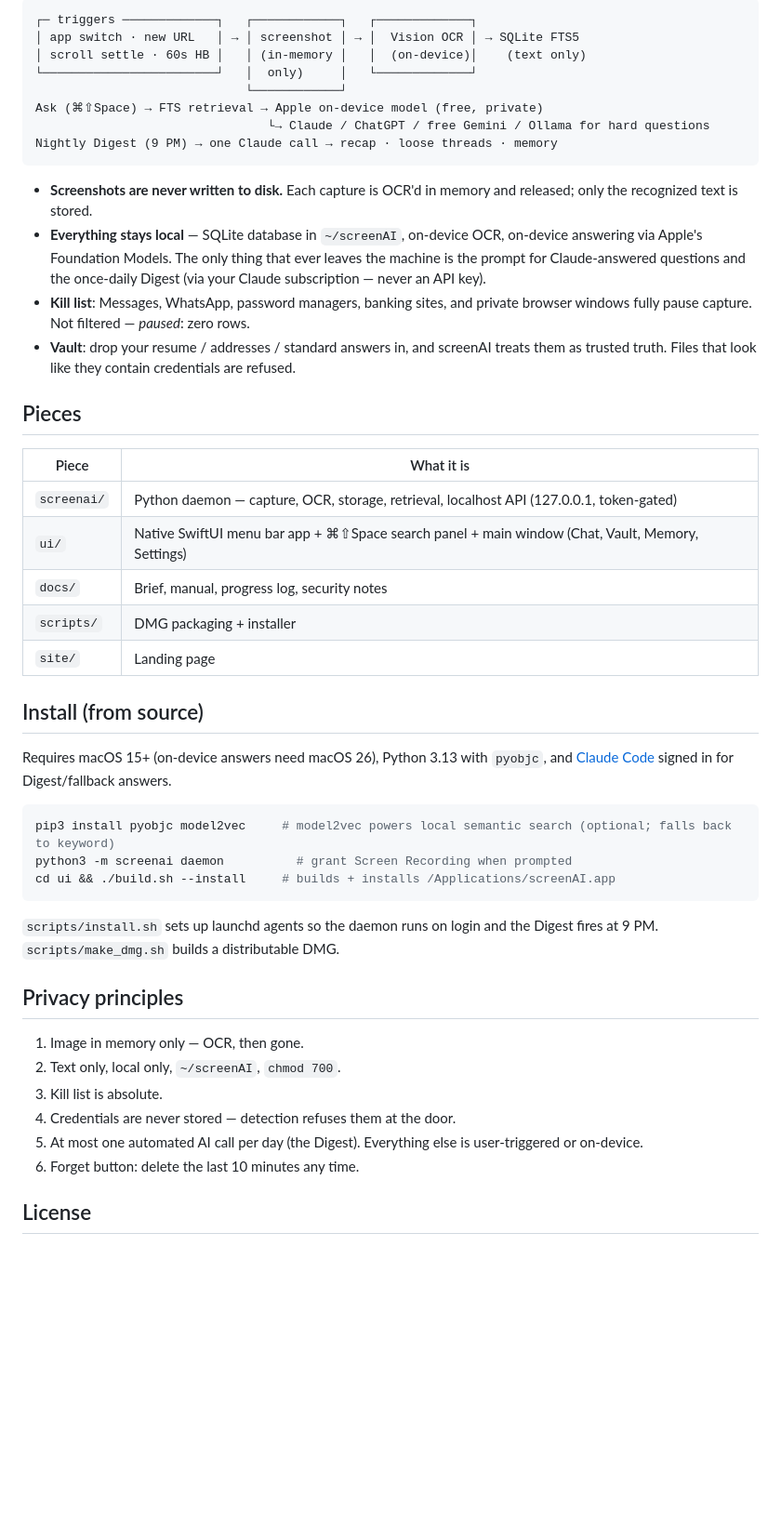
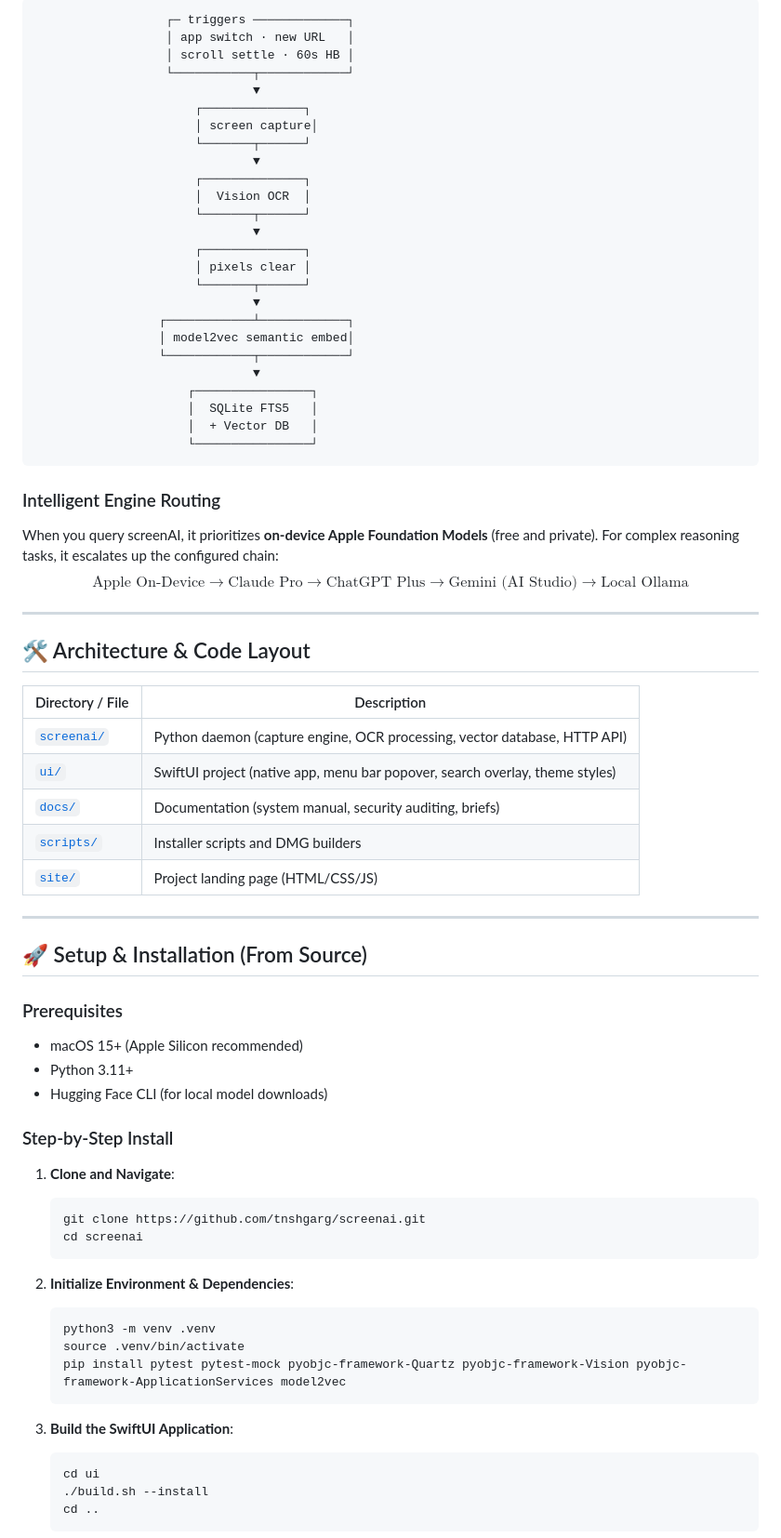
Before and after one commit to tnshgarg/screenai, a Markdown page: README.md, the part around one of its changes. Shown at 93% size. GitHub-like rendering; blank space fills up the shorter version.

Commit message:
Update README.md with comprehensive screenAI project specifications

````diff
--- a/README.md
+++ b/README.md
@@ -30,50 +46,76 @@ Answers come from Apple's on-device model in a few seconds — the badge shows w
 
 ```
-┌─ triggers ─────────────┐   ┌────────────┐   ┌─────────────┐
-│ app switch · new URL   │ → │ screenshot │ → │  Vision OCR │ → SQLite FTS5
-│ scroll settle · 60s HB │   │ (in-memory │   │  (on-device)│    (text only)
-└────────────────────────┘   │  only)     │   └─────────────┘
-                             └────────────┘
-Ask (⌘⇧Space) → FTS retrieval → Apple on-device model (free, private)
-                                └→ Claude / ChatGPT / free Gemini / Ollama for hard questions
-Nightly Digest (9 PM) → one Claude call → recap · loose threads · memory
+                  ┌─ triggers ─────────────┐
+                  │ app switch · new URL   │
+                  │ scroll settle · 60s HB │
+                  └───────────┬────────────┘
+                              ▼
+                      ┌──────────────┐
+                      │ screen capture│
+                      └───────┬──────┘
+                              ▼
+                      ┌──────────────┐
+                      │  Vision OCR  │
+                      └───────┬──────┘
+                              ▼
+                      ┌──────────────┐
+                      │ pixels clear │
+                      └───────┬──────┘
+                              ▼
+                 ┌────────────┴────────────┐
+                 │ model2vec semantic embed│
+                 └────────────┬────────────┘
+                              ▼
+                     ┌────────────────┐
+                     │  SQLite FTS5   │
+                     │  + Vector DB   │
+                     └────────────────┘
 ```
 
-- **Screenshots are never written to disk.** Each capture is OCR'd in memory and released; only the recognized text is stored.
-- **Everything stays local** — SQLite database in `~/screenAI`, on-device OCR, on-device answering via Apple's Foundation Models. The only thing that ever leaves the machine is the prompt for Claude-answered questions and the once-daily Digest (via your Claude subscription — never an API key).
-- **Kill list**: Messages, WhatsApp, password managers, banking sites, and private browser windows fully pause capture. Not filtered — *paused*: zero rows.
-- **Vault**: drop your resume / addresses / standard answers in, and screenAI treats them as trusted truth. Files that look like they contain credentials are refused.
+### Intelligent Engine Routing
+When you query screenAI, it prioritizes **on-device Apple Foundation Models** (free and private). For complex reasoning tasks, it escalates up the configured chain:
+$$\text{Apple On-Device} \longrightarrow \text{Claude Pro} \longrightarrow \text{ChatGPT Plus} \longrightarrow \text{Gemini (AI Studio)} \longrightarrow \text{Local Ollama}$$
 
-## Pieces
+---
 
-| Piece | What it is |
+## 🛠️ Architecture & Code Layout
+
+| Directory / File | Description |
 |---|---|
-| `screenai/` | Python daemon — capture, OCR, storage, retrieval, localhost API (127.0.0.1, token-gated) |
-| `ui/` | Native SwiftUI menu bar app + ⌘⇧Space search panel + main window (Chat, Vault, Memory, Settings) |
-| `docs/` | Brief, manual, progress log, security notes |
-| `scripts/` | DMG packaging + installer |
-| `site/` | Landing page |
+| [`screenai/`](file:///Users/chinmaysoni/Desktop/Rewisp-main/screenai/) | Python daemon (capture engine, OCR processing, vector database, HTTP API) |
+| [`ui/`](file:///Users/chinmaysoni/Desktop/Rewisp-main/ui/) | SwiftUI project (native app, menu bar popover, search overlay, theme styles) |
+| [`docs/`](file:///Users/chinmaysoni/Desktop/Rewisp-main/docs/) | Documentation (system manual, security auditing, briefs) |
+| [`scripts/`](file:///Users/chinmaysoni/Desktop/Rewisp-main/scripts/) | Installer scripts and DMG builders |
+| [`site/`](file:///Users/chinmaysoni/Desktop/Rewisp-main/site/) | Project landing page (HTML/CSS/JS) |
 
-## Install (from source)
+---
 
-Requires macOS 15+ (on-device answers need macOS 26), Python 3.13 with `pyobjc`, and [Claude Code](https://claude.com/claude-code) signed in for Digest/fallback answers.
+## 🚀 Setup & Installation (From Source)
 
-```sh
-pip3 install pyobjc model2vec     # model2vec powers local semantic search (optional; falls back to keyword)
-python3 -m screenai daemon          # grant Screen Recording when prompted
-cd ui && ./build.sh --install     # builds + installs /Applications/screenAI.app
-```
+### Prerequisites
+* macOS 15+ (Apple Silicon recommended)
+* Python 3.11+
+* Hugging Face CLI (for local model downloads)
 
-`scripts/install.sh` sets up launchd agents so the daemon runs on login and the Digest fires at 9 PM. `scripts/make_dmg.sh` builds a distributable DMG.
+### Step-by-Step Install
 
-## Privacy principles
+1. **Clone and Navigate**:
+   ```bash
+   git clone https://github.com/tnshgarg/screenai.git
+   cd screenai
+   ```
 
-1. Image in memory only — OCR, then gone.
-2. Text only, local only, `~/screenAI`, `chmod 700`.
-3. Kill list is absolute.
-4. Credentials are never stored — detection refuses them at the door.
-5. At most one automated AI call per day (the Digest). Everything else is user-triggered or on-device.
-6. Forget button: delete the last 10 minutes any time.
+2. **Initialize Environment & Dependencies**:
+   ```bash
+   python3 -m venv .venv
+   source .venv/bin/activate
+   pip install pytest pytest-mock pyobjc-framework-Quartz pyobjc-framework-Vision pyobjc-framework-ApplicationServices model2vec
+   ```
 
-## License
+3. **Build the SwiftUI Application**:
+   ```bash
+   cd ui
+   ./build.sh --install
+   cd ..
+   ```
 
````
Also changed, not shown: other parts of README.md (+56 -19 lines).
